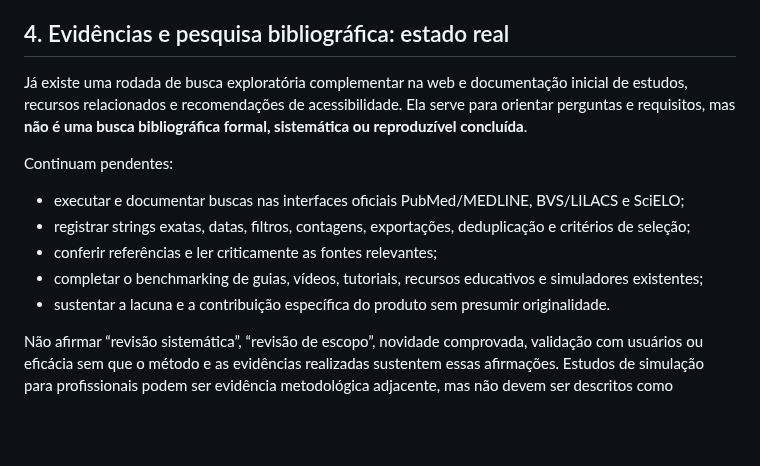
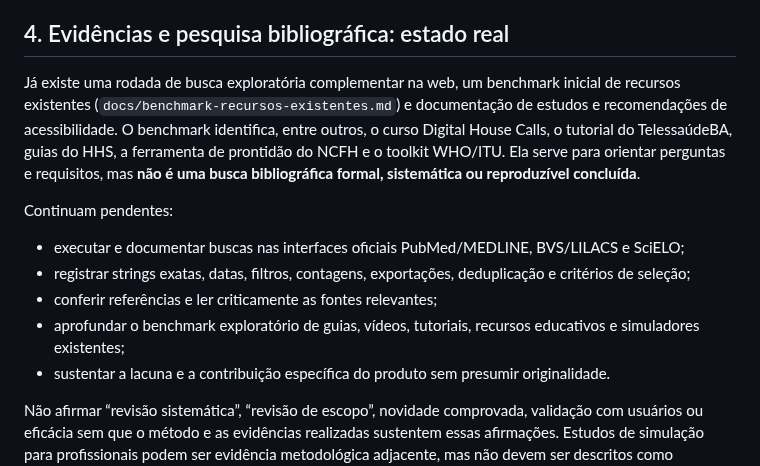
Before and after one commit to pablopcdossantos2-sys/repositorio-repo, a Markdown page: docs/estado-atual-e-diretrizes-para-ias.md, the part around the change. GitHub-like rendering; blank space fills up the shorter version.

Commit message:
Atualiza diretrizes com benchmark exploratório recém-documentado

```diff
--- a/docs/estado-atual-e-diretrizes-para-ias.md
+++ b/docs/estado-atual-e-diretrizes-para-ias.md
@@ -55,13 +55,13 @@ Todos os nomes, mensagens e situações devem permanecer fictícios e não devem
 
 ## 4. Evidências e pesquisa bibliográfica: estado real
 
-Já existe uma rodada de busca exploratória complementar na web e documentação inicial de estudos, recursos relacionados e recomendações de acessibilidade. Ela serve para orientar perguntas e requisitos, mas **não é uma busca bibliográfica formal, sistemática ou reproduzível concluída**.
+Já existe uma rodada de busca exploratória complementar na web, um benchmark inicial de recursos existentes (`docs/benchmark-recursos-existentes.md`) e documentação de estudos e recomendações de acessibilidade. O benchmark identifica, entre outros, o curso Digital House Calls, o tutorial do TelessaúdeBA, guias do HHS, a ferramenta de prontidão do NCFH e o toolkit WHO/ITU. Ela serve para orientar perguntas e requisitos, mas **não é uma busca bibliográfica formal, sistemática ou reproduzível concluída**.
 
 Continuam pendentes:
 - executar e documentar buscas nas interfaces oficiais PubMed/MEDLINE, BVS/LILACS e SciELO;
 - registrar strings exatas, datas, filtros, contagens, exportações, deduplicação e critérios de seleção;
 - conferir referências e ler criticamente as fontes relevantes;
-- completar o benchmarking de guias, vídeos, tutoriais, recursos educativos e simuladores existentes;
+- aprofundar o benchmark exploratório de guias, vídeos, tutoriais, recursos educativos e simuladores existentes;
 - sustentar a lacuna e a contribuição específica do produto sem presumir originalidade.
 
 Não afirmar “revisão sistemática”, “revisão de escopo”, novidade comprovada, validação com usuários ou eficácia sem que o método e as evidências realizadas sustentem essas afirmações. Estudos de simulação para profissionais podem ser evidência metodológica adjacente, mas não devem ser descritos como evidência direta de eficácia para usuários finais.
```
